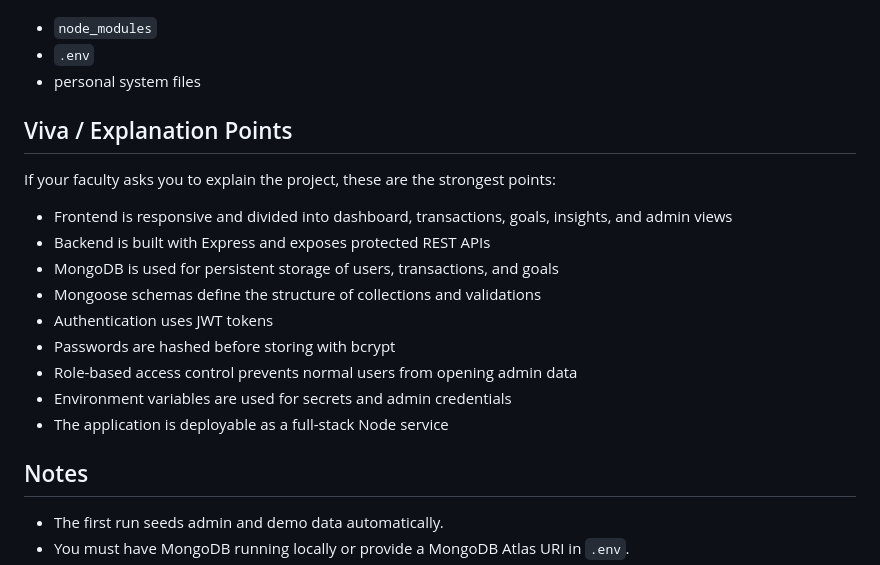
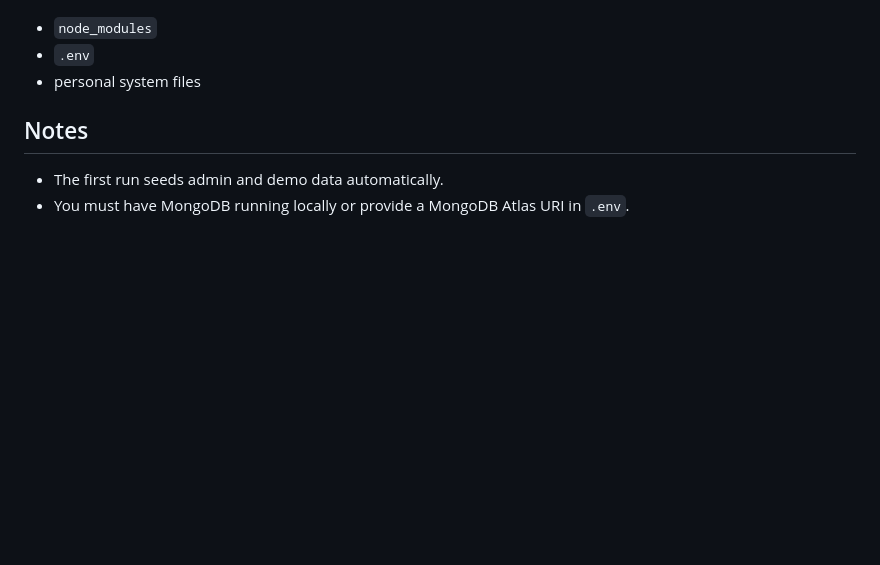
Before and after one commit to janvii99/wealthwise-fullstack-project, a Markdown page: README.md, the part around the change. Rendered like a GitHub page; blank space fills up the shorter version.

```diff
--- a/README.md
+++ b/README.md
@@ -233,19 +233,7 @@ Do not include:
 - `.env`
 - personal system files
 
-## Viva / Explanation Points
 
-If your faculty asks you to explain the project, these are the strongest points:
-
-- Frontend is responsive and divided into dashboard, transactions, goals, insights, and admin views
-- Backend is built with Express and exposes protected REST APIs
-- MongoDB is used for persistent storage of users, transactions, and goals
-- Mongoose schemas define the structure of collections and validations
-- Authentication uses JWT tokens
-- Passwords are hashed before storing with bcrypt
-- Role-based access control prevents normal users from opening admin data
-- Environment variables are used for secrets and admin credentials
-- The application is deployable as a full-stack Node service
 
 ## Notes
 
```
